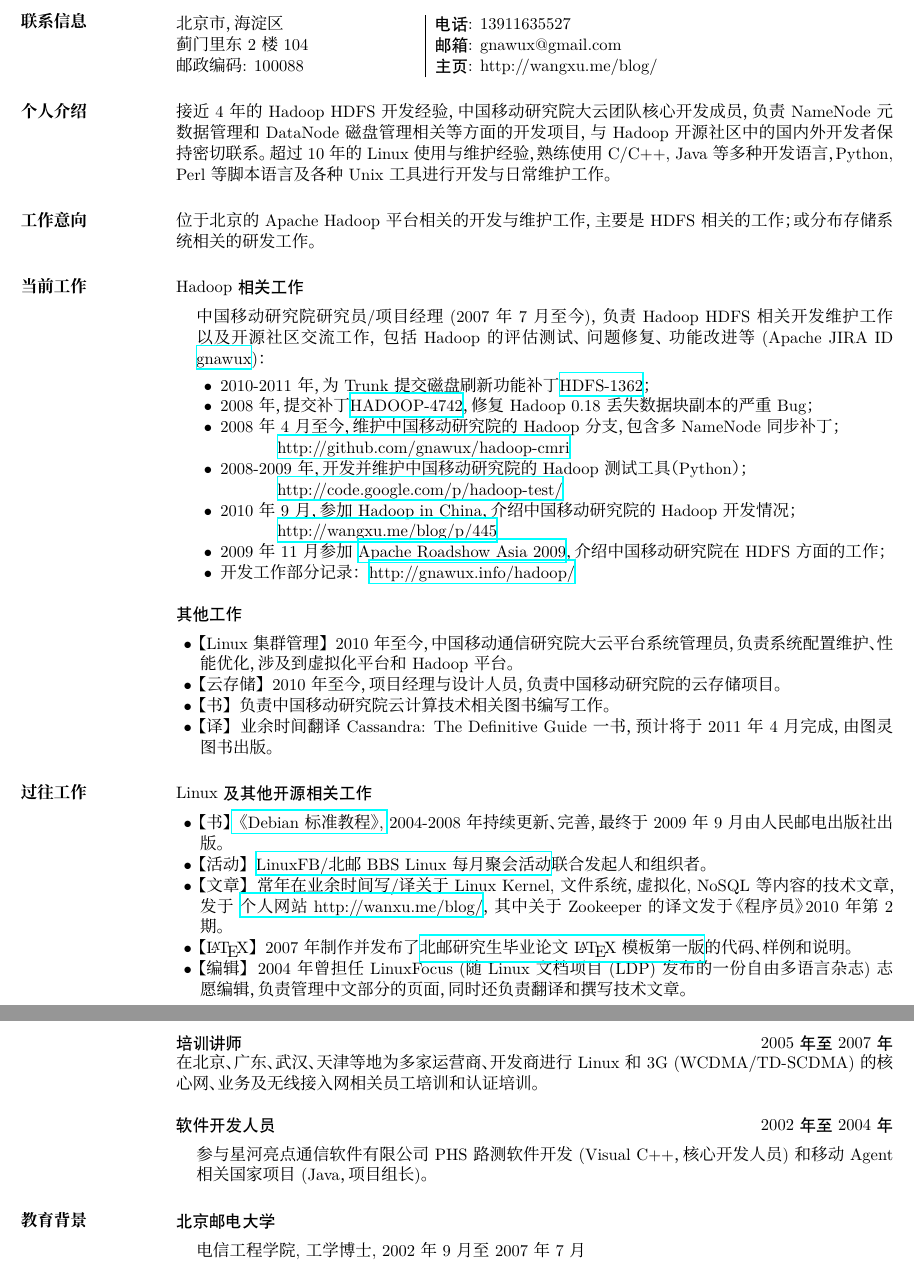
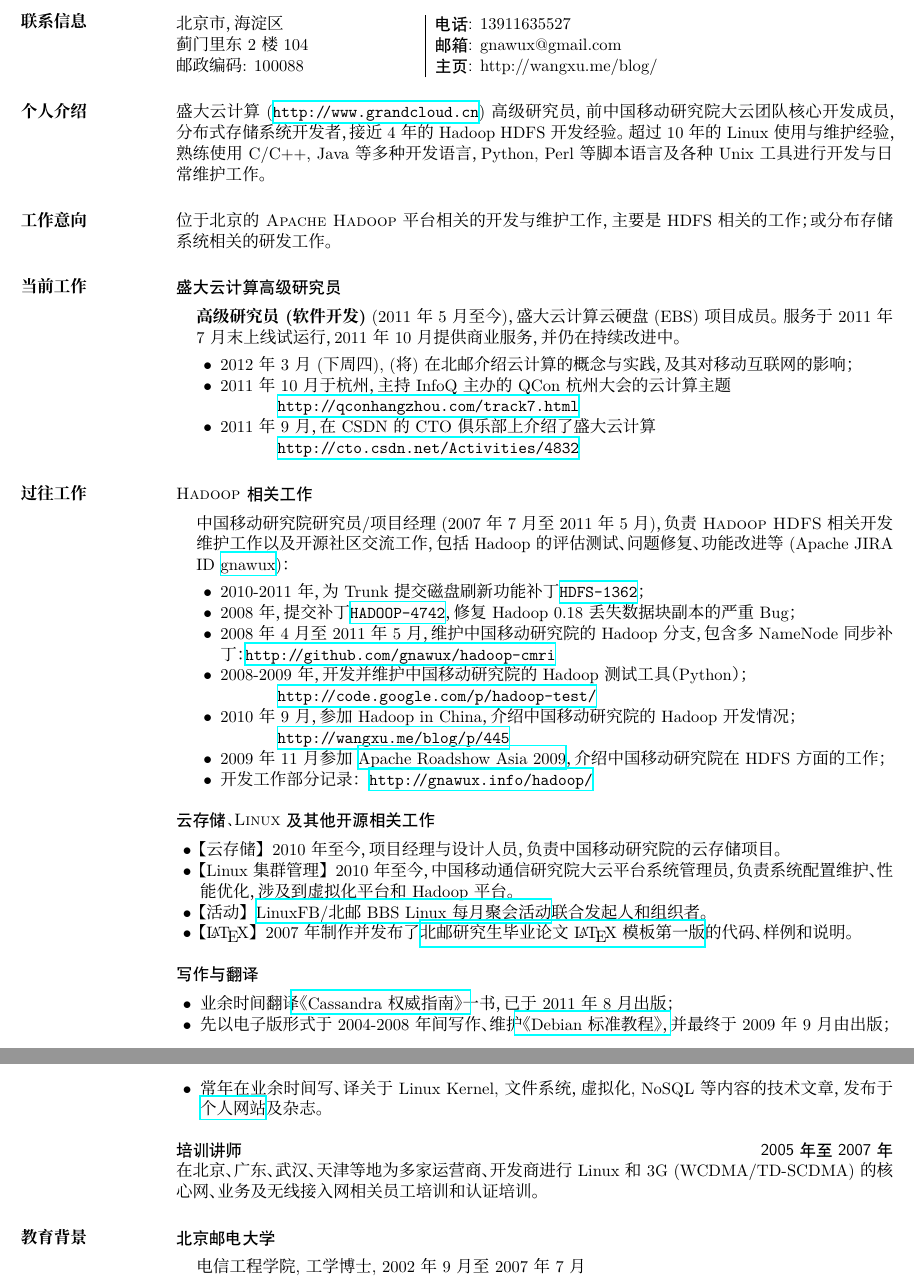
Before and after one commit to gnawux/resume, a LaTeX CV (wangxu-zh.tex): two parts of pages 1 and 2 of 2, joined at a grey line, cut so that both start at the same text. Compiled offline with XeLaTeX; a missing font is replaced by an installed copy or a similar font.

Commit message:
Update Chinese Version to Early-2012
Update Chinese version of Resume to Early-2012:
 - Working in SNDA
 - Translation of Cassandra: the Definitive Guide
 - Blog articles (translations)
And some format adjustment

Signed-off-by: Wang Xu <gnawux@gmail.com>

```diff
--- a/wangxu-zh.tex
+++ b/wangxu-zh.tex
@@ -5,20 +5,21 @@
 %		 hidelinks=true,%
         pdfstartview=FitH]{hyperref}
 
-\usepackage[CJKchecksingle]{xeCJK}
 
 \usepackage{palatino}
 \usepackage{hologo}
 
-%\usepackage[T1]{fontenc}
-%\usepackage[sc]{mathpazo}
+\usepackage[T1]{fontenc}
+\usepackage[sc]{mathpazo}
+
+\usepackage[CJKchecksingle]{xeCJK}
 
 \linespread{1.05}
 
 %\XeTeXlinebreaklocale "zh"
 %\XeTeXlinebreakskip = 0pt plus 1pt
 
-\setCJKmainfont[BoldFont={FZSongHei-B07}]{FZBeiWeiKaiShu-S19}
+\setCJKmainfont[BoldFont={FZHei-B01}]{FZBeiWeiKaiShu-S19}
 %\setCJKmainfont[BoldFont={FZCuSong-B09}]{FZBaoSong-Z04}
 \setCJKsansfont[BoldFont={FZChaoCuHei-M10}]{FZHei-B01}
 \setCJKmonofont[BoldFont={FZCuYuan-M03}]{FZZhunYuan-M02}
@@ -63,62 +64,65 @@
 
 \section{个人介绍}
 
-接近4年的Hadoop HDFS开发经验，中国移动研究院大云团队核心开发成员，负责NameNode元数据管理和DataNode磁盘管理相关等方面的开发项目，与Hadoop开源社区中的国内外开发者保持密切联系。超过10年的Linux使用与维护经验，熟练使用C/C++, Java等多种开发语言，Python, Perl等脚本语言及各种Unix工具进行开发与日常维护工作。
+盛大云计算~(\href{http://www.grandcloud.cn}{\tt \http{}www.grandcloud.cn})~高级研究员，前中国移动研究院大云团队核心开发成员，分布式存储系统开发者，接近~4~年的~Hadoop HDFS~开发经验。超过10年的Linux使用与维护经验，熟练使用~C/C++, Java~等多种开发语言，Python, Perl~等脚本语言及各种Unix工具进行开发与日常维护工作。
 
 \section{工作意向}
 
 位于北京的\textsc{ Apache Hadoop}平台相关的开发与维护工作，主要是HDFS相关的工作；或分布存储系统相关的研发工作。
 
 \section{当前工作}
+\textsf{盛大云计算高级研究员}\\
+\vspace*{-.1in}
+\begin{list1}
+\item[] \textbf{高级研究员~(软件开发)}\/ (2011年5月至今)，盛大云计算云硬盘~(EBS)~项目成员。服务于~2011年7月末上线试运行，2011年10月提供商业服务，并仍在持续改进中。
+\begin{list2}
+\vspace*{.05in}
+\item 2012年3月~(下周四), (将)~在北邮介绍云计算的概念与实践，及其对移动互联网的影响；
+\item 2011年10月于杭州，主持~InfoQ~主办的~QCon~杭州大会的云计算主题~\\ \hindent\href{http://qconhangzhou.com/track_7.html}{\tt\http{}qconhangzhou.com/track$\underline{}$7.html}
+\item 2011年9月，在~CSDN~的~CTO~俱乐部上介绍了盛大云计算~\\ \hindent\href{http://cto.csdn.net/Activities/4832}{\tt\http{}cto.csdn.net/Activities/4832}
+\end{list2}
+\end{list1}
+
+
+\section{过往工作}
 \textsc{Hadoop }\textsf{相关工作}\\
 \vspace*{-.1in}
 \begin{list1}
-\item[] 中国移动研究院研究员/项目经理(2007年7月至今)，负责{\sc Hadoop HDFS}相关开发维护工作以及开源社区交流工作，包括Hadoop的评估测试、问题修复、功能改进等(Apache JIRA ID \href{https://issues.apache.org/jira/secure/ViewProfile.jspa?name=gnawux}{gnawux})：
+\item[] 中国移动研究院研究员/项目经理(2007年7月至2011年5月)，负责{\sc Hadoop HDFS}相关开发维护工作以及开源社区交流工作，包括Hadoop的评估测试、问题修复、功能改进等(Apache JIRA ID \href{https://issues.apache.org/jira/secure/ViewProfile.jspa?name=gnawux}{gnawux})：
 \begin{list2}
 \vspace*{.05in}
 \item 2010-2011年，为Trunk提交磁盘刷新功能补丁\href{https://issues.apache.org/jira/browse/HDFS-1362}{\tt HDFS-1362}；
 \item 2008年，提交补丁\href{https://issues.apache.org/jira/browse/HADOOP-4742}{\tt HADOOP-4742}，修复Hadoop 0.18丢失数据块副本的严重Bug；
-\item 2008年4月至今，维护中国移动研究院的 Hadoop 分支，包含多NameNode同步补丁；\\
-          \hindent\href{http://github.com/gnawux/hadoop-cmri}{\tt\http{}github.com/gnawux/hadoop-cmri}
+\item 2008年4月至2011年5月，维护中国移动研究院的 Hadoop 分支，包含多NameNode同步补丁： \href{http://github.com/gnawux/hadoop-cmri}{\tt\http{}github.com/gnawux/hadoop-cmri}
 \item 2008-2009年，开发并维护中国移动研究院的 Hadoop 测试工具（Python）；\\
           \hindent\href{http://code.google.com/p/hadoop-test/}{\tt\http{}code.google.com/p/hadoop-test/}
 \item 2010年9月，参加Hadoop in China，介绍中国移动研究院的Hadoop开发情况；\\
           \hindent\href{http://wangxu.me/blog/p/445}{\tt \http{}wangxu.me/blog/p/445}
-\item 2009 年 11 月参加 \href{http://wiki.apache.org/apachecon/ApacheRoadshowAsia09Beijing}{Apache Roadshow Asia 2009}，介绍中国移动研究院在 HDFS 方面的工作；
+\item 2009年11月参加 \href{http://wiki.apache.org/apachecon/ApacheRoadshowAsia09Beijing}{Apache Roadshow Asia 2009}，介绍中国移动研究院在 HDFS 方面的工作；
 \item 开发工作部分记录：\enskip {\href{http://gnawux.info/hadoop/}{\tt \http{}gnawux.info/hadoop/}}
 \end{list2}
 \end{list1}
 
-\textsf{其他工作}\\
+\textsf{云存储、}\textsc{Linux}~\textsf{及其他开源相关工作}\\
 \vspace*{-.1in}
 \begin{list2}
+\item 【云存储】 \enskip 2010年至今， 项目经理与设计人员，负责中国移动研究院的云存储项目。
 \item 【Linux集群管理】 \enskip 2010年至今，中国移动通信研究院大云平台系统管理员，负责系统配置维护、性能优化，涉及到虚拟化平台和Hadoop平台。
-\item 【云存储】 \enskip 2010年至今， 项目经理与设计人员，负责中国移动研究院的云存储项目。
-\item 【书】 \enskip 负责中国移动研究院云计算技术相关图书编写工作。
-\item 【译】 \enskip 业余时间翻译{\it Cassandra: The Definitive Guide}\/一书，预计将于2011年4月完成，由图灵图书出版。
+\item 【活动】\enskip \href{http://linuxfb.org}{LinuxFB/北邮 BBS Linux 每月聚会活动}联合发起人和组织者。
+\item 【\LaTeX】\enskip 2007 年制作并发布了\href{http://code.google.com/p/latex-bupt}{北邮研究生毕业论文 \LaTeX 模板第一版}的代码、样例和说明。
 \end{list2}
 
-\section{过往工作}
 
-\textsc{Linux}\textsf{及其他开源相关工作} \\
+\textsf{写作与翻译} \\
 \vspace*{-.1in}
 \begin{list2}
-\item 【书】\enskip \href{http://wangxu.me/blog/p/tag/unleashed}{《Debian 标准教程》}, 2004-2008年持续更新、完善，最终于2009年9月由人民邮电出版社出版。
-\item 【活动】\enskip \href{http://linuxfb.org}{LinuxFB/北邮 BBS Linux 每月聚会活动}联合发起人和组织者。
-\item 【文章】\enskip 常年在业余时间写/译关于 Linux Kernel, 文件系统，虚拟化, NoSQL 等内容的技术文章，发于 \href{http://wangxu.me/blog/}{个人网站 \http{}wanxu.me/blog/}，其中关于 Zookeeper 的译文发于《程序员》 2010 年第 2 期。
-\item 【\LaTeX】\enskip 2007 年制作并发布了\href{http://code.google.com/p/latex-bupt}{北邮研究生毕业论文 \LaTeX 模板第一版}的代码、样例和说明。
-\item 【编辑】\enskip 2004年曾担任 LinuxFocus (随 Linux 文档项目 (LDP) 发布的一份自由多语言杂志) 志愿编辑，负责管理中文部分的页面，同时还负责翻译和撰写技术文章。
+\item 业余时间翻译\href{http://wangxu.me/blog/cassandra-the-definitive-guide}{《Cassandra~权威指南》}一书，已于2011年8月出版；
+\item 先以电子版形式于2004-2008年间写作、维护\href{http://wangxu.me/blog/unleashed-debian}{《Debian 标准教程》}，并最终于2009年9月由出版；
+\item 常年在业余时间写、译关于 Linux Kernel, 文件系统，虚拟化, NoSQL 等内容的技术文章，发布于 \href{http://wangxu.me/blog/}{个人网站}及杂志。
 \end{list2}
 
 \textsf{培训讲师} \hfill \textsf{2005 年至 2007 年}\\
 在北京、广东、武汉、天津等地为多家运营商、开发商进行 Linux 和 3G (WCDMA/TD-SCDMA) 的核心网、业务及无线接入网相关员工培训和认证培训。
-
-\textsf{软件开发人员}\hfill \textsf{2002 年至 2004 年}\\
-\vspace*{-.1in}
-\begin{list1}
-\item[]  参与星河亮点通信软件有限公司 PHS 路测软件开发(Visual C++，核心开发人员)和移动Agent相关国家项目(Java，项目组长)。
-\end{list1}
-
 
 \section{教育背景}
 \textsf{北京邮电大学}\\
```
Also changed, not shown: wangxu-zh.pdf, wangxu-zh.tex (10 more changed lines).
